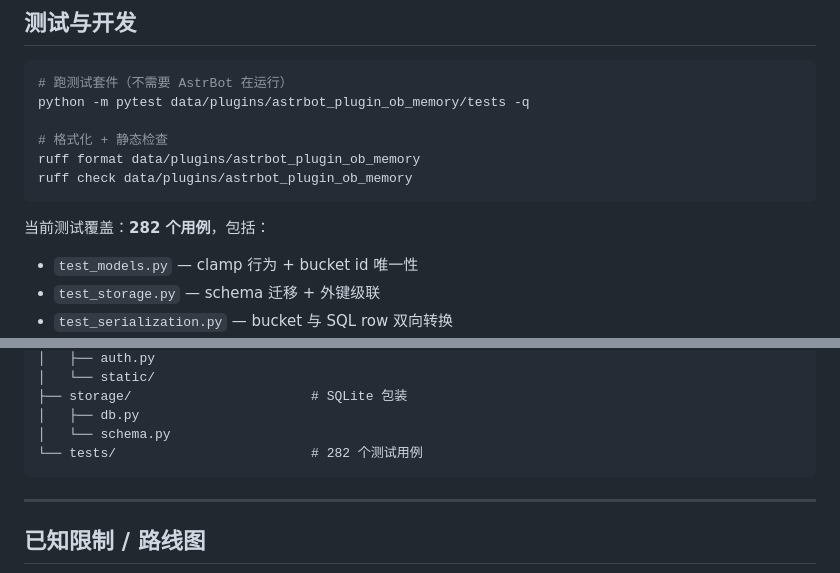
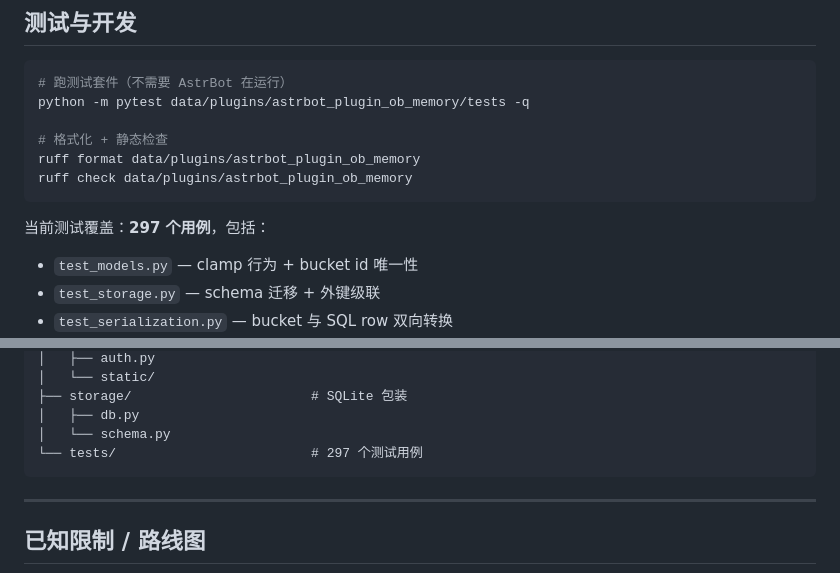
Before and after one commit to wx10160330-oss/astrbot_plugin_ob_memory, a Markdown page: README.md, 2 parts joined by grey strips. Rendered like a GitHub page.

````diff
--- a/README.md
+++ b/README.md
@@ -341,7 +354,7 @@ ruff format data/plugins/astrbot_plugin_ob_memory
 ruff check data/plugins/astrbot_plugin_ob_memory
 ```
 
-当前测试覆盖：**282 个用例**，包括：
+当前测试覆盖：**297 个用例**，包括：
 - `test_models.py` — clamp 行为 + bucket id 唯一性
 - `test_storage.py` — schema 迁移 + 外键级联
 - `test_serialization.py` — bucket 与 SQL row 双向转换
@@ -391,7 +404,7 @@ astrbot_plugin_ob_memory/
 ├── storage/                       # SQLite 包装
 │   ├── db.py
 │   └── schema.py
-└── tests/                         # 282 个测试用例
+└── tests/                         # 297 个测试用例
 ```
 
 ---
````
Also changed, not shown: other parts of README.md (+34 -21 lines).
